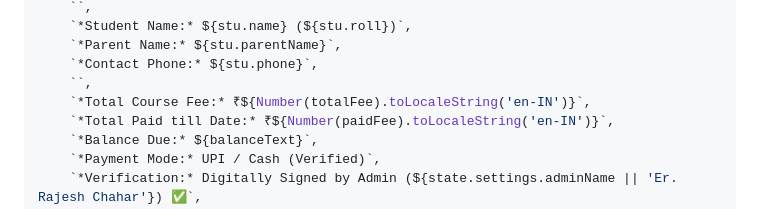
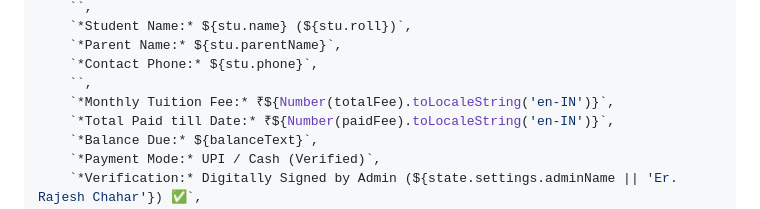
Before and after one commit to Anil1310/Divine-Classes, a Markdown page: README.md, the part around one of its changes. GitHub-like rendering.

Commit message:
Update README documentation with monthly tuition fee formatting

```diff
--- a/README.md
+++ b/README.md
@@ -370,7 +370,7 @@ function sendReceiptOnWhatsApp(studentId, receiptNo, totalFee, paidFee, dateStr)
     `*Parent Name:* ${stu.parentName}`,
     `*Contact Phone:* ${stu.phone}`,
     ``,
-    `*Total Course Fee:* ₹${Number(totalFee).toLocaleString('en-IN')}`,
+    `*Monthly Tuition Fee:* ₹${Number(totalFee).toLocaleString('en-IN')}`,
     `*Total Paid till Date:* ₹${Number(paidFee).toLocaleString('en-IN')}`,
     `*Balance Due:* ${balanceText}`,
     `*Payment Mode:* UPI / Cash (Verified)`,
```
Also changed, not shown: other parts of README.md (+2 -0 lines).
